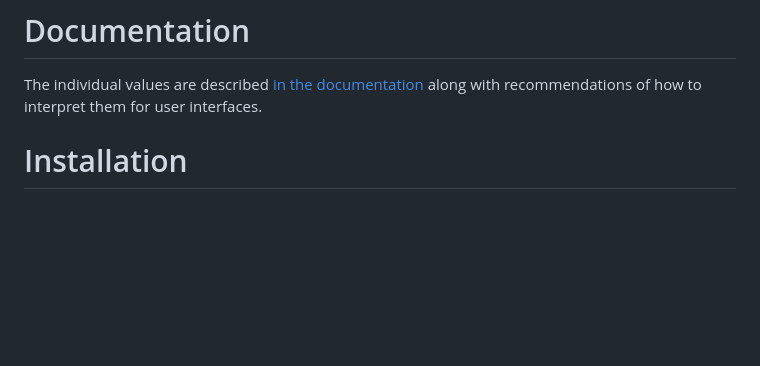
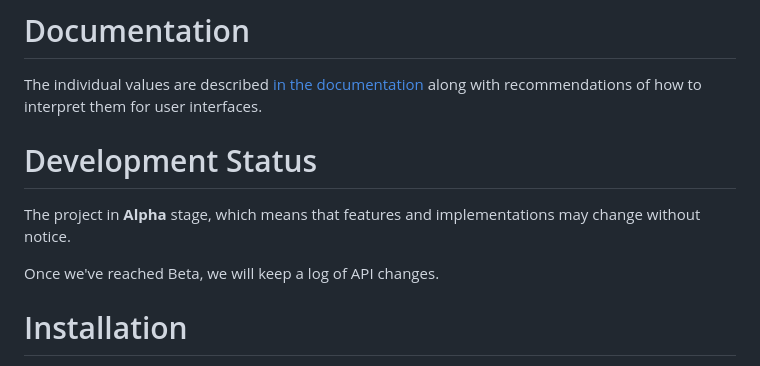
Before and after one commit to googlefonts/fontquant, a Markdown page: README.md, the part around the change. GitHub-like rendering; blank space fills up the shorter version.

Commit message:
Alpha notice

```diff
--- a/README.md
+++ b/README.md
@@ -17,6 +17,12 @@ Examples:
 # Documentation
 
 The individual values are described [in the documentation](Lib/fontquant/README.md) along with recommendations of how to interpret them for user interfaces.
+
+# Development Status
+
+The project in **Alpha** stage, which means that features and implementations may change without notice.
+
+Once we've reached Beta, we will keep a log of API changes.
 
 # Installation
 
```
